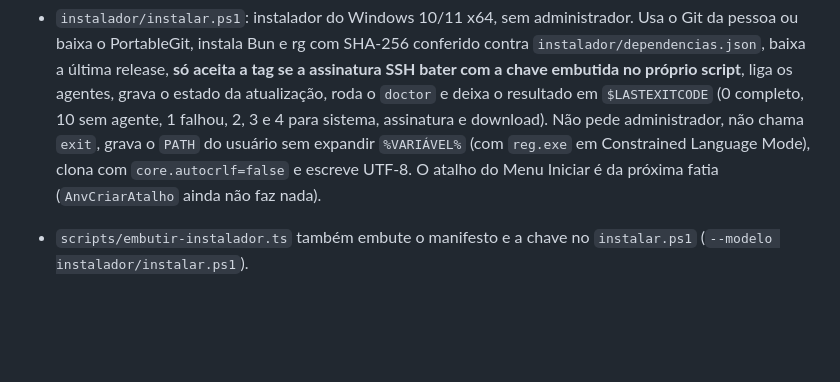
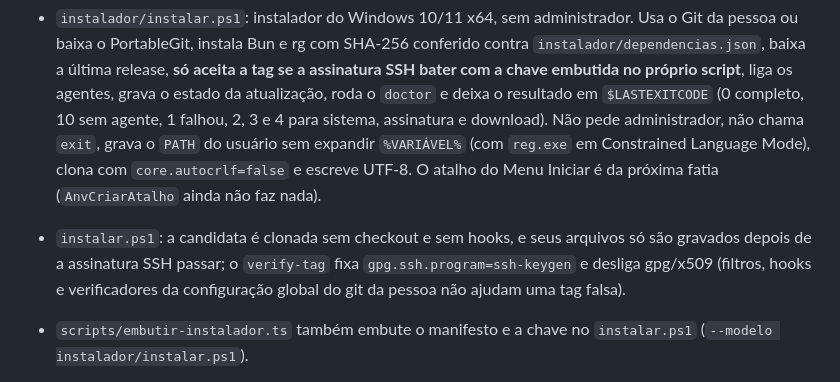
Before and after one commit to iagofrota/anvilore, a Markdown page: CHANGELOG.md, the part around the change. GitHub-like rendering; blank space fills up the shorter version.

```diff
--- a/CHANGELOG.md
+++ b/CHANGELOG.md
@@ -144,6 +144,7 @@ aqui no momento em que é feita. A release só sai com a seção da versão pree
   para sistema, assinatura e download). Não pede administrador, não chama `exit`, grava o `PATH` do usuário sem expandir
   `%VARIÁVEL%` (com `reg.exe` em Constrained Language Mode), clona com `core.autocrlf=false` e escreve UTF-8. O atalho do
   Menu Iniciar é da próxima fatia (`AnvCriarAtalho` ainda não faz nada).
+- `instalar.ps1`: a candidata é clonada sem checkout e sem hooks, e seus arquivos só são gravados depois de a assinatura SSH passar; o `verify-tag` fixa `gpg.ssh.program=ssh-keygen` e desliga gpg/x509 (filtros, hooks e verificadores da configuração global do git da pessoa não ajudam uma tag falsa).
 - `scripts/embutir-instalador.ts` também embute o manifesto e a chave no `instalar.ps1` (`--modelo instalador/instalar.ps1`).
 - Job `instalar-ps1` no CI (`windows-latest`): testes Pester das funções e prova de ponta a ponta num perfil vazio.
 
```
Also changed, not shown: docs/knowledge_base/plataformas.md (+10 -4 lines).
